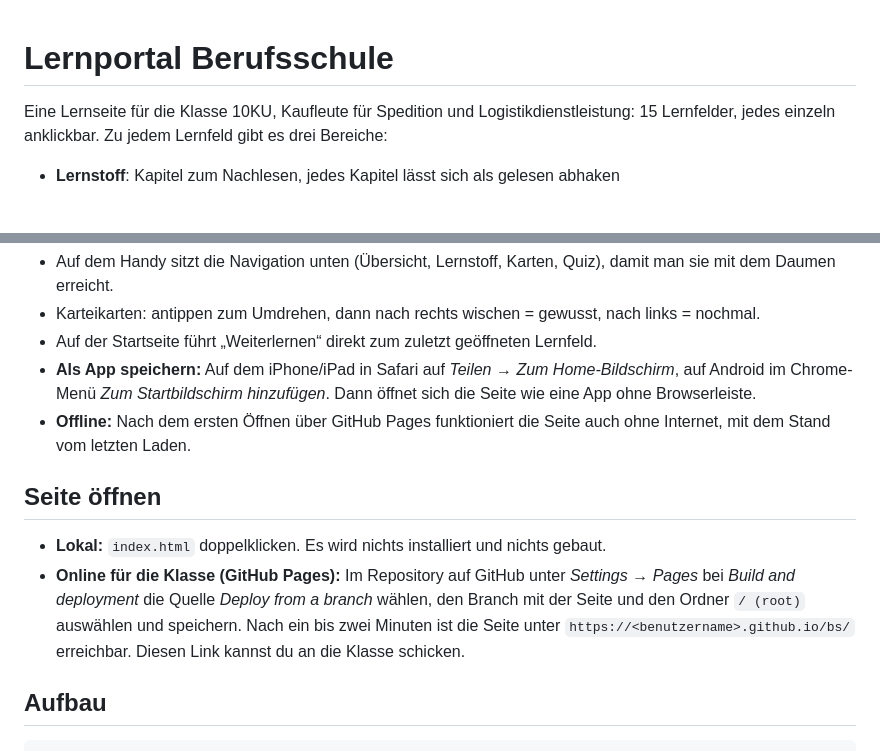
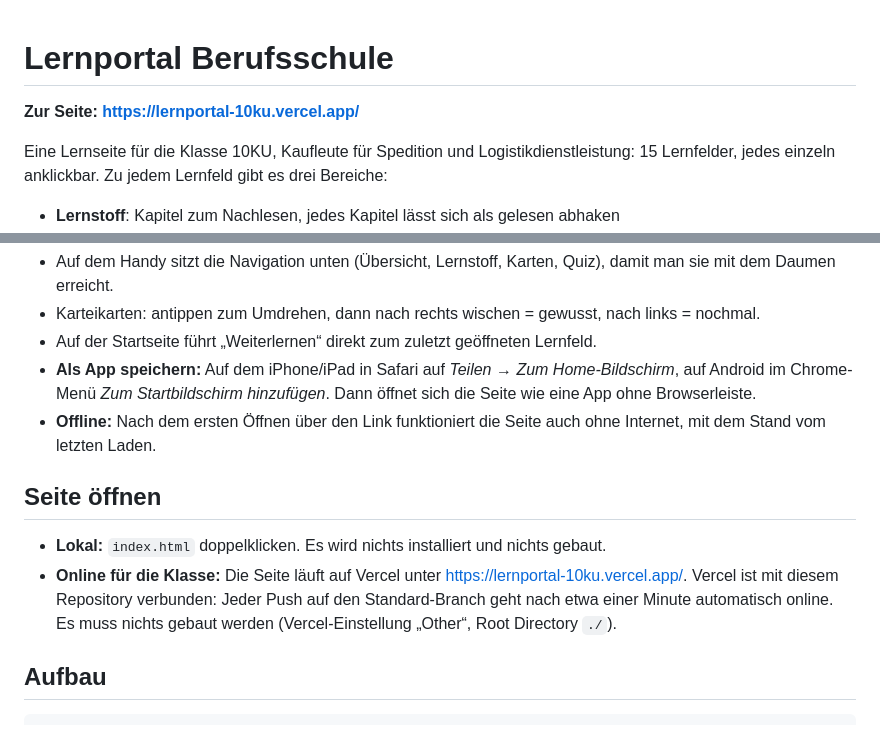
Before and after one commit to LuisStyle2359/bs, a Markdown page: README.md, 2 parts joined by grey strips. Rendered like a GitHub page; blank space fills up the shorter version.

Commit message:
Link the live site on Vercel in the README
The site is now hosted at https://lernportal-10ku.vercel.app/ and
redeploys on every push; the GitHub Pages instructions are replaced.

Co-Authored-By: Claude Opus 5.5 <noreply@anthropic.com>
Claude-Session: https://claude.ai/code/session_01AAMtxrBXBLEhZBekdocrQd

```diff
--- a/README.md
+++ b/README.md
@@ -1,4 +1,6 @@
 # Lernportal Berufsschule
+
+**Zur Seite: https://lernportal-10ku.vercel.app/**
 
 Eine Lernseite für die Klasse 10KU, Kaufleute für Spedition und Logistikdienstleistung: 15 Lernfelder, jedes einzeln anklickbar. Zu jedem Lernfeld gibt es drei Bereiche:
 
@@ -17,12 +19,12 @@ Die Seite ist fürs Handy gebaut:
 - Karteikarten: antippen zum Umdrehen, dann nach rechts wischen = gewusst, nach links = nochmal.
 - Auf der Startseite führt „Weiterlernen“ direkt zum zuletzt geöffneten Lernfeld.
 - **Als App speichern:** Auf dem iPhone/iPad in Safari auf *Teilen → Zum Home-Bildschirm*, auf Android im Chrome-Menü *Zum Startbildschirm hinzufügen*. Dann öffnet sich die Seite wie eine App ohne Browserleiste.
-- **Offline:** Nach dem ersten Öffnen über GitHub Pages funktioniert die Seite auch ohne Internet, mit dem Stand vom letzten Laden.
+- **Offline:** Nach dem ersten Öffnen über den Link funktioniert die Seite auch ohne Internet, mit dem Stand vom letzten Laden.
 
 ## Seite öffnen
 
 - **Lokal:** `index.html` doppelklicken. Es wird nichts installiert und nichts gebaut.
-- **Online für die Klasse (GitHub Pages):** Im Repository auf GitHub unter *Settings → Pages* bei *Build and deployment* die Quelle *Deploy from a branch* wählen, den Branch mit der Seite und den Ordner `/ (root)` auswählen und speichern. Nach ein bis zwei Minuten ist die Seite unter `https://<benutzername>.github.io/bs/` erreichbar. Diesen Link kannst du an die Klasse schicken.
+- **Online für die Klasse:** Die Seite läuft auf Vercel unter https://lernportal-10ku.vercel.app/. Vercel ist mit diesem Repository verbunden: Jeder Push auf den Standard-Branch geht nach etwa einer Minute automatisch online. Es muss nichts gebaut werden (Vercel-Einstellung „Other“, Root Directory `./`).
 
 ## Aufbau
 
```
